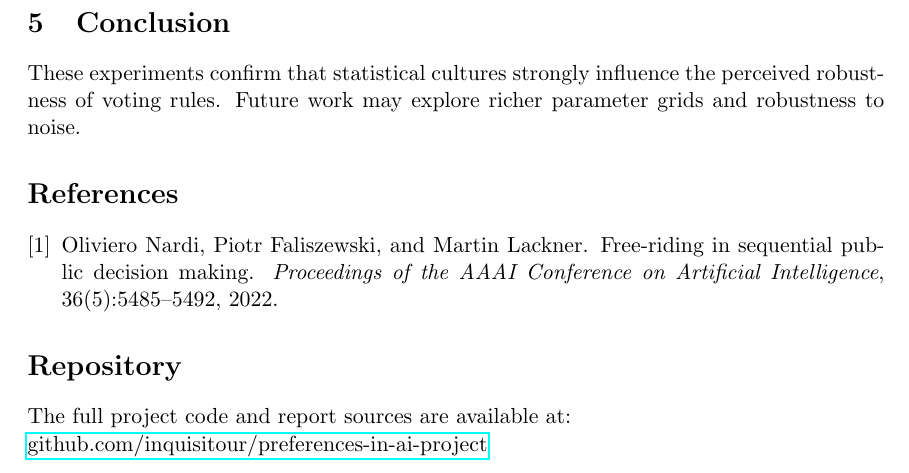
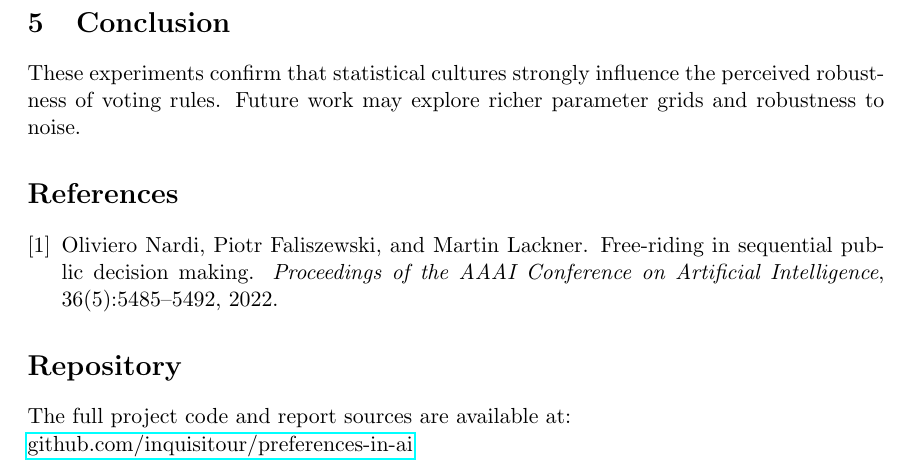
Before and after one commit to inquisitour/preferences-in-ai, a LaTeX document (report/report.tex): part of page 2 of 2, cut so that both start at the same text. Compiled offline with pdfLaTeX.

```diff
--- a/report/report.tex
+++ b/report/report.tex
@@ -55,6 +55,6 @@
 
 \section*{Repository}
 The full project code and report sources are available at: \\
-\href{https://github.com/inquisitour/preferences-in-ai-project}{github.com/inquisitour/preferences-in-ai-project}
+\href{https://github.com/inquisitour/preferences-in-ai}{github.com/inquisitour/preferences-in-ai}
 
 \end{document}
```
Also changed, not shown: report/report.pdf.
